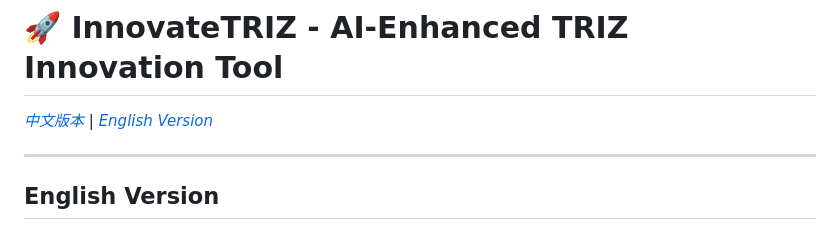
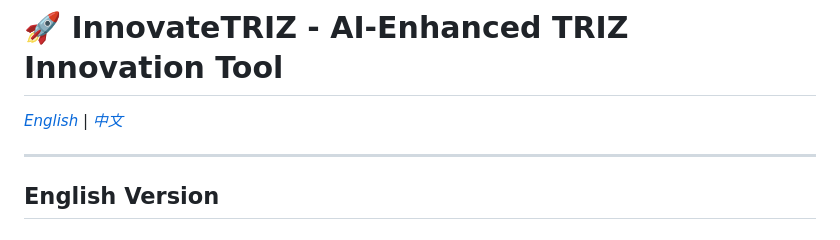
Before and after one commit to ligj1706/InnovateTRIZ, a Markdown page: README.md, the part around the change. Drawn GitHub-style.

Commit message:
docs: split README into English and Chinese versions

```diff
--- a/README.md
+++ b/README.md
@@ -1,6 +1,6 @@
 # 🚀 InnovateTRIZ - AI-Enhanced TRIZ Innovation Tool
 
-*[中文版本](#中文版本) | [English Version](#english-version)*
+*[English](README.md) | [中文](README.zh-CN.md)*
 
 ---
 
```
Also changed, not shown: README.zh-CN.md (added, +158 -0 lines).
